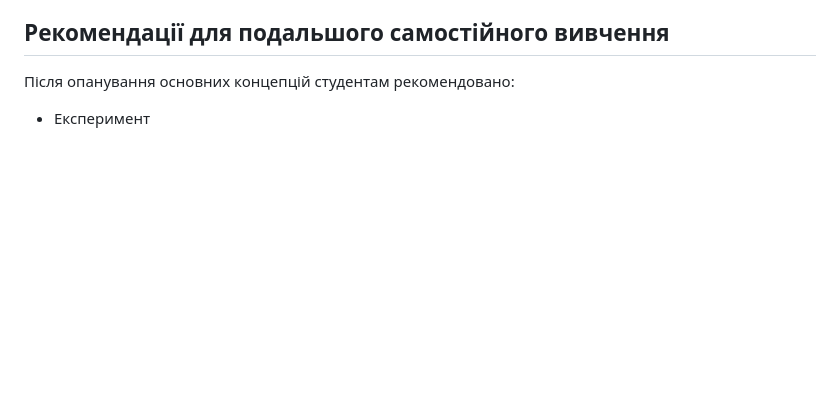
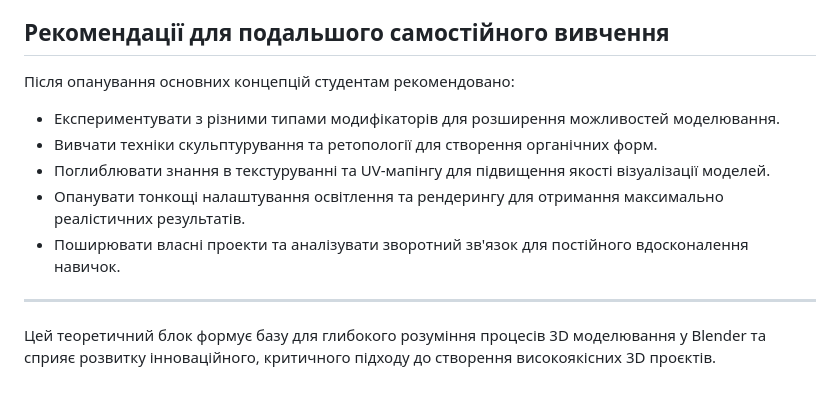
Before and after one commit to Sveshh1/3d, a Markdown page: theory/main-content.md, the part around the change. GitHub-like rendering; blank space fills up the shorter version.

```diff
--- a/theory/main-content.md
+++ b/theory/main-content.md
@@ -49,4 +49,12 @@
 ## Рекомендації для подальшого самостійного вивчення
 
 Після опанування основних концепцій студентам рекомендовано:
-- Експеримент
+- Експериментувати з різними типами модифікаторів для розширення можливостей моделювання.
+- Вивчати техніки скульптурування та ретопології для створення органічних форм.
+- Поглиблювати знання в текстуруванні та UV-мапінгу для підвищення якості візуалізації моделей.
+- Опанувати тонкощі налаштування освітлення та рендерингу для отримання максимально реалістичних результатів.
+- Поширювати власні проекти та аналізувати зворотний зв'язок для постійного вдосконалення навичок.
+
+---
+
+Цей теоретичний блок формує базу для глибокого розуміння процесів 3D моделювання у Blender та сприяє розвитку інноваційного, критичного підходу до створення високоякісних 3D проєктів.
```
